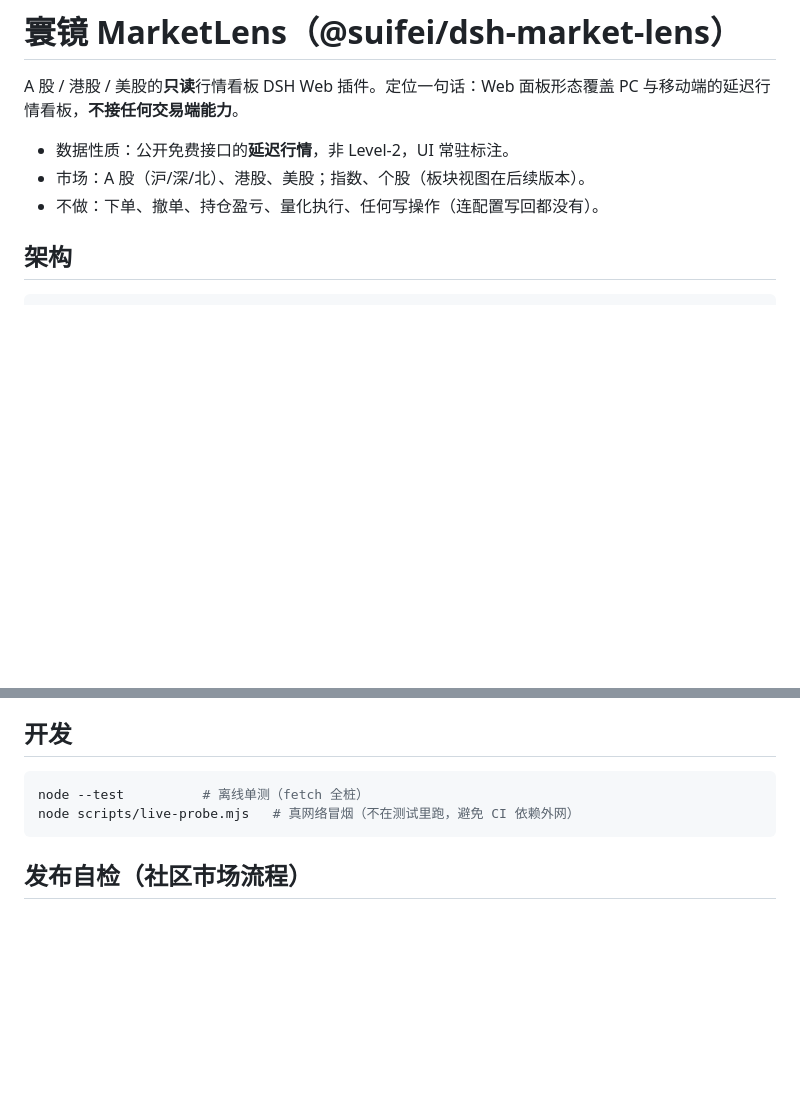
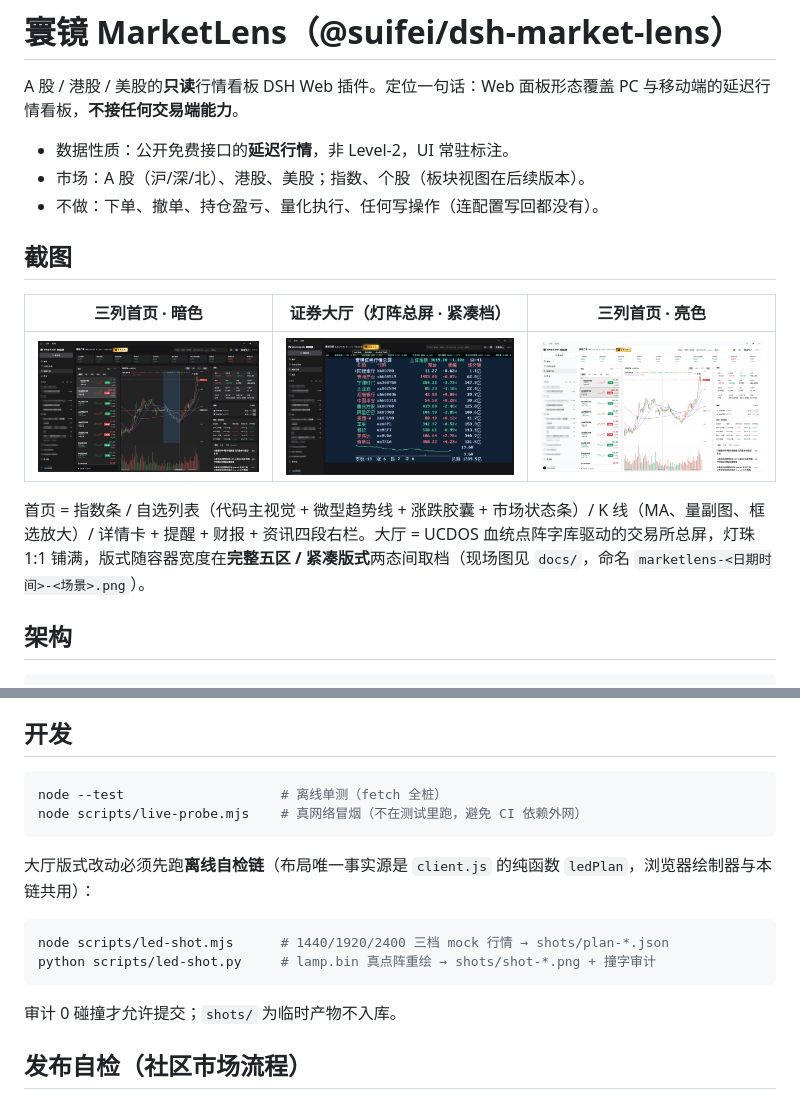
Before and after one commit to suifei/dsh-market-lens, a Markdown page: README.md, 2 parts joined by grey strips. Drawn GitHub-style; pictures changed too: docs/marketlens-20261107-1241-frontpage-dark.png (added), docs/marketlens-20261107-1241-led-compact.png (added), docs/marketlens-20261107-1242-frontpage-light.png (added); blank space fills up the shorter version.

````diff
--- a/README.md
+++ b/README.md
@@ -5,6 +5,14 @@ A 股 / 港股 / 美股的**只读**行情看板 DSH Web 插件。定位一句
 - 数据性质：公开免费接口的**延迟行情**，非 Level-2，UI 常驻标注。
 - 市场：A 股（沪/深/北）、港股、美股；指数、个股（板块视图在后续版本）。
 - 不做：下单、撤单、持仓盈亏、量化执行、任何写操作（连配置写回都没有）。
+
+## 截图
+
+| 三列首页 · 暗色 | 证券大厅（灯阵总屏 · 紧凑档） | 三列首页 · 亮色 |
+|---|---|---|
+| <img src="docs/marketlens-20261107-1241-frontpage-dark.png" width="420"> | <img src="docs/marketlens-20261107-1241-led-compact.png" width="420"> | <img src="docs/marketlens-20261107-1242-frontpage-light.png" width="420"> |
+
+首页 = 指数条 / 自选列表（代码主视觉 + 微型趋势线 + 涨跌胶囊 + 市场状态条）/ K 线（MA、量副图、框选放大）/ 详情卡 + 提醒 + 财报 + 资讯四段右栏。大厅 = UCDOS 血统点阵字库驱动的交易所总屏，灯珠 1:1 铺满，版式随容器宽度在**完整五区 / 紧凑版式**两态间取档（现场图见 `docs/`，命名 `marketlens-<日期时间>-<场景>.png`）。
 
 ## 架构
 
@@ -134,9 +142,18 @@ A 股 / 港股 / 美股的**只读**行情看板 DSH Web 插件。定位一句
 ## 开发
 
 ```bash
-node --test          # 离线单测（fetch 全桩）
-node scripts/live-probe.mjs   # 真网络冒烟（不在测试里跑，避免 CI 依赖外网）
+node --test                    # 离线单测（fetch 全桩）
+node scripts/live-probe.mjs    # 真网络冒烟（不在测试里跑，避免 CI 依赖外网）
 ```
+
+大厅版式改动必须先跑**离线自检链**（布局唯一事实源是 `client.js` 的纯函数 `ledPlan`，浏览器绘制器与本链共用）：
+
+```bash
+node scripts/led-shot.mjs      # 1440/1920/2400 三档 mock 行情 → shots/plan-*.json
+python scripts/led-shot.py     # lamp.bin 真点阵重绘 → shots/shot-*.png + 撞字审计
+```
+
+审计 0 碰撞才允许提交；`shots/` 为临时产物不入库。
 
 ## 发布自检（社区市场流程）
 
````
Also changed, not shown: 3 other files.
